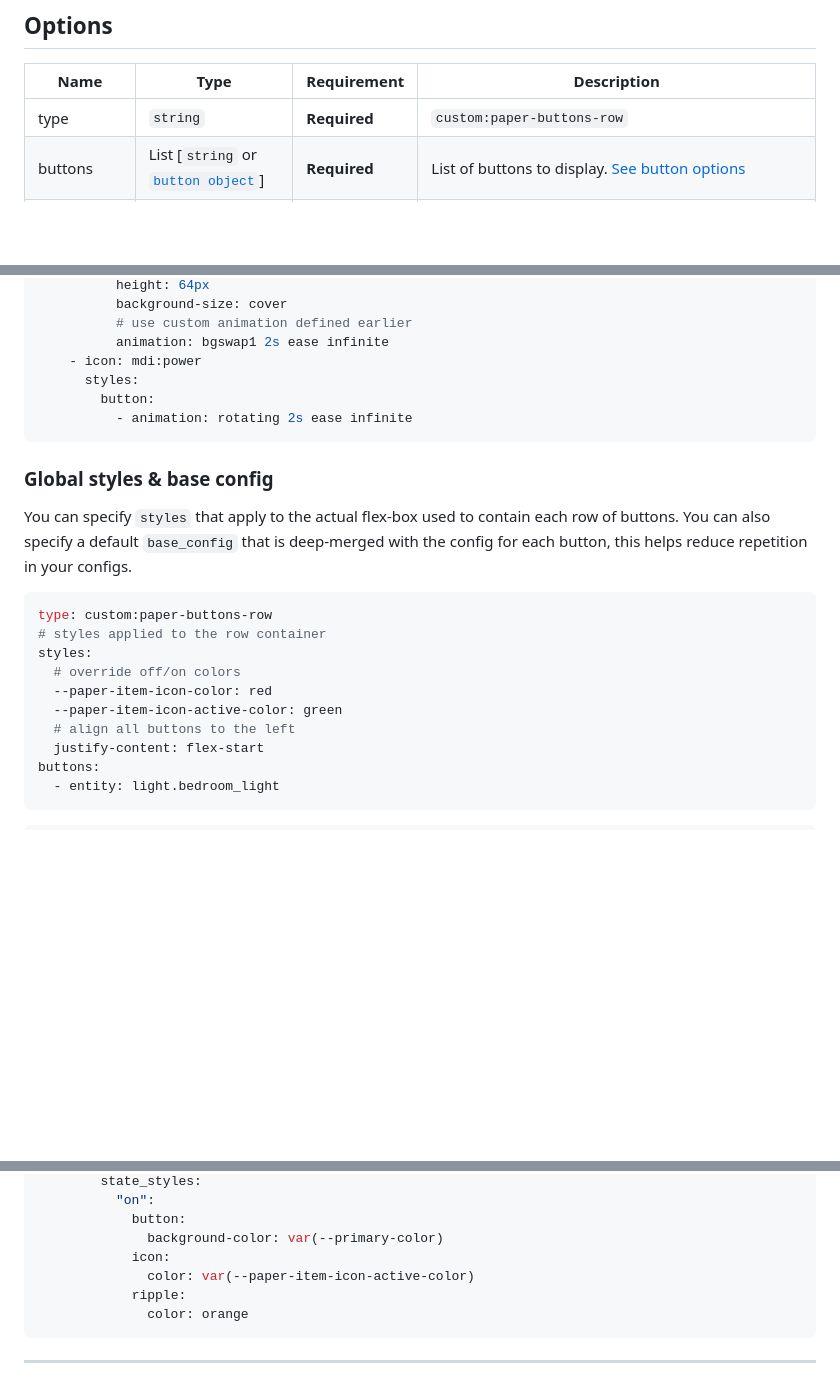
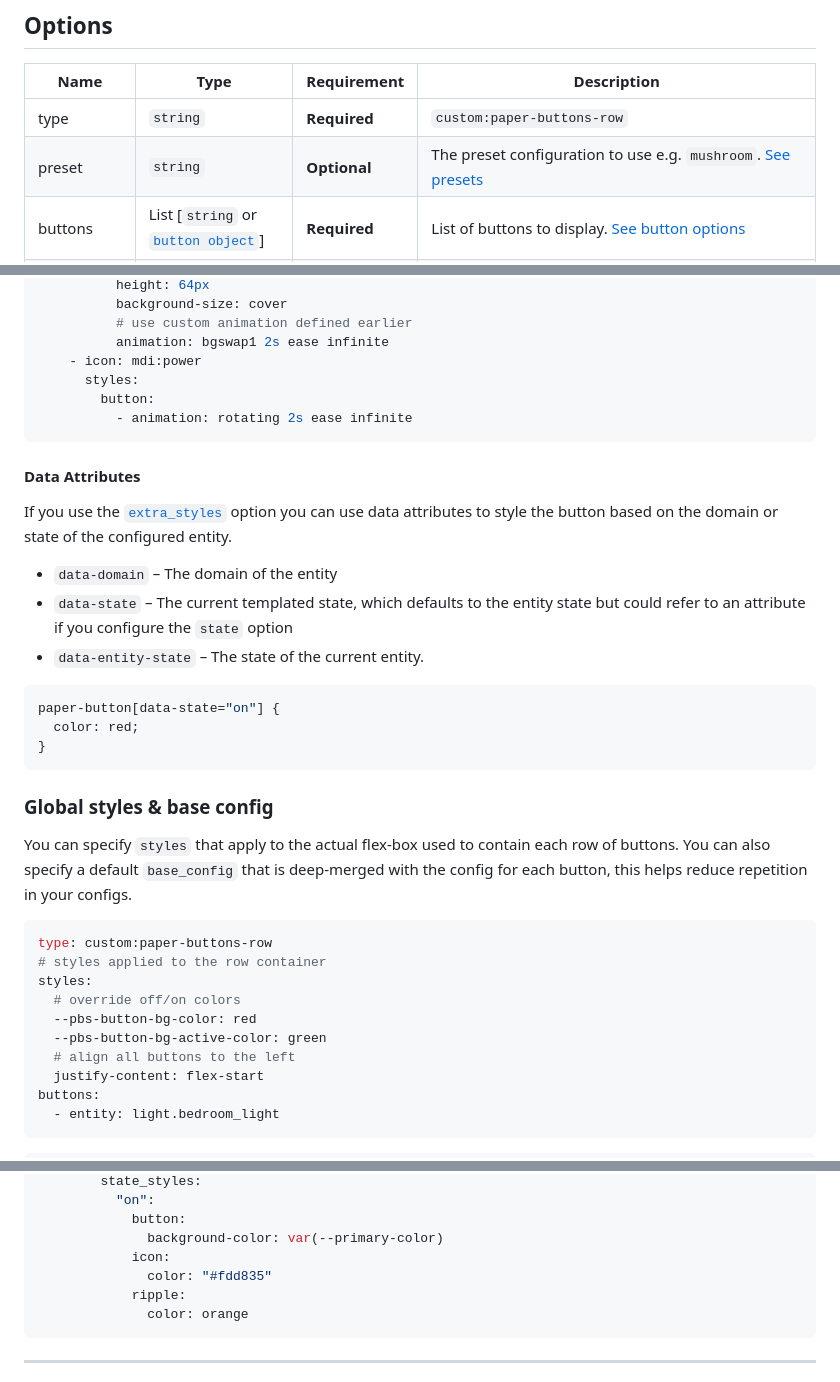
Before and after one commit to jcwillox/lovelace-paper-buttons-row, a Markdown page: README.md, 3 parts joined by grey strips. GitHub-like rendering; blank space fills up the shorter version.

````diff
--- a/README.md
+++ b/README.md
@@ -14,6 +14,7 @@ This is a complete rewrite of the original [`button-entity-row`](https://github.
 | Name         | Type                                                  | Requirement  | Description                                                                                                                                           |
 | ------------ | ----------------------------------------------------- | ------------ | ----------------------------------------------------------------------------------------------------------------------------------------------------- |
 | type         | `string`                                              | **Required** | `custom:paper-buttons-row`                                                                                                                            |
+| preset       | `string`                                              | **Optional** | The preset configuration to use e.g. `mushroom`. [See presets](#presets)                                                                              |
 | buttons      | List [`string` or [`button object`](#button-options)] | **Required** | List of buttons to display. [See button options](#button-options)                                                                                     |
 | base_config  | [`button object`](#button-options)                    | **Optional** | Specify a base config that will be deep-merged with each buttons config. Buttons can override the base config                                         |
 | styles       | `object`                                              | **Optional** | CSS styles to apply to the entire button group. e.g. to change the flex-box alignment.                                                                |
@@ -154,6 +251,20 @@ There are two built-in animations `blink` and `rotating`.
           - animation: rotating 2s ease infinite
 ```
 
+#### Data Attributes
+
+If you use the [`extra_styles`](#extra-styles) option you can use data attributes to style the button based on the domain or state of the configured entity.
+
+- `data-domain` – The domain of the entity
+- `data-state` – The current templated state, which defaults to the entity state but could refer to an attribute if you configure the `state` option
+- `data-entity-state` – The state of the current entity.
+
+```css
+paper-button[data-state="on"] {
+  color: red;
+}
+```
+
 ### Global styles & base config
 
 You can specify `styles` that apply to the actual flex-box used to contain each row of buttons. You can also specify a default `base_config` that is deep-merged with the config for each button, this helps reduce repetition in your configs.
@@ -163,8 +274,8 @@ type: custom:paper-buttons-row
 # styles applied to the row container
 styles:
   # override off/on colors
-  --paper-item-icon-color: red
-  --paper-item-icon-active-color: green
+  --pbs-button-bg-color: red
+  --pbs-button-bg-active-color: green
   # align all buttons to the left
   justify-content: flex-start
 buttons:
@@ -479,7 +590,7 @@ entities:
             button:
               background-color: var(--primary-color)
             icon:
-              color: var(--paper-item-icon-active-color)
+              color: "#fdd835"
             ripple:
               color: orange
 ```
````
Also changed, not shown: other parts of README.md (+115 -19 lines), examples/mushroom-dark.png (added), examples/mushroom-light.png (added).
